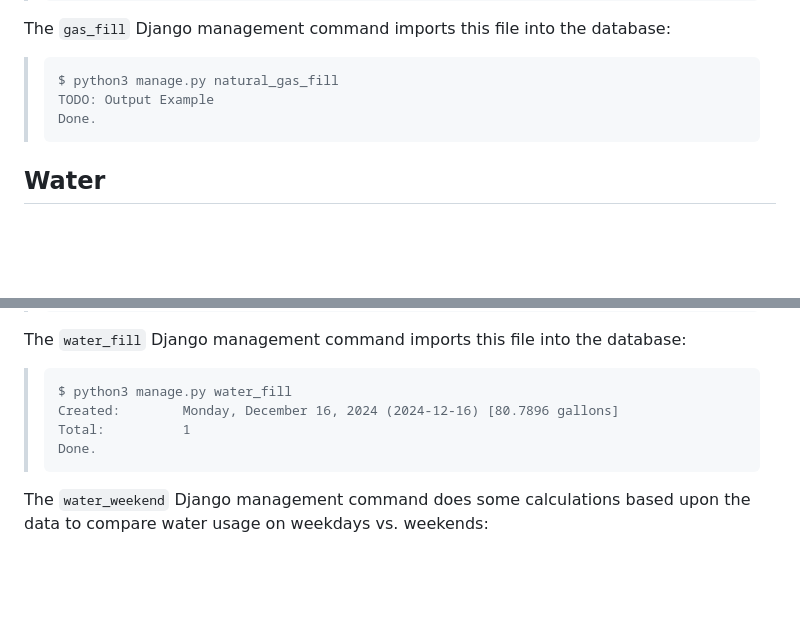
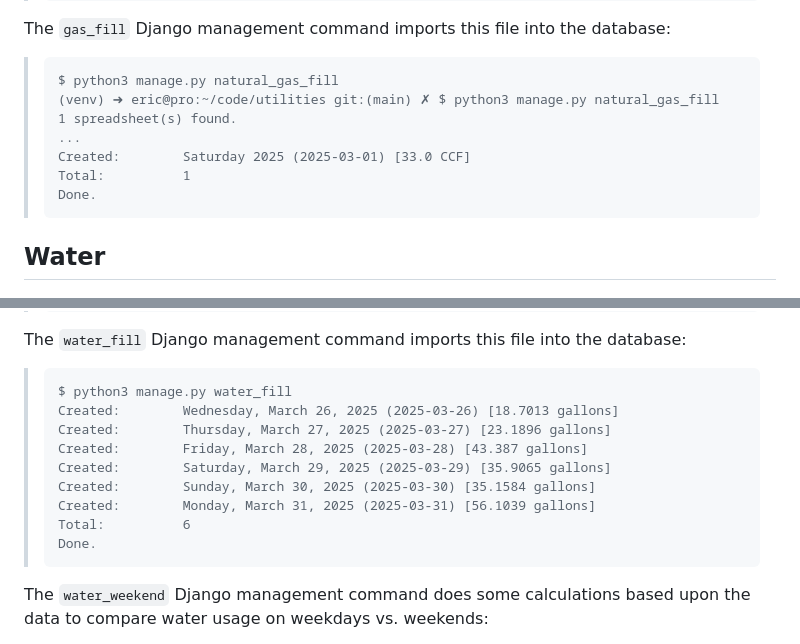
Before and after one commit to ericoc/utilities, a Markdown page: readme.md, 2 parts joined by grey strips. GitHub-like rendering; blank space fills up the shorter version.

Commit message:
improve output examples

````diff
--- a/readme.md
+++ b/readme.md
@@ -96,7 +96,11 @@ used each billing month:
 The `gas_fill` Django management command imports this file into the database:
 > ```
 > $ python3 manage.py natural_gas_fill
-> TODO: Output Example
+> (venv) ➜ eric@pro:~/code/utilities git:(main) ✗ $ python3 manage.py natural_gas_fill
+> 1 spreadsheet(s) found.
+> ...
+> Created:        Saturday 2025 (2025-03-01) [33.0 CCF]
+> Total:          1
 > Done.
 > ```
 
@@ -126,8 +130,13 @@ Each row of the PWD file includes the number of gallons of water used each day:
 The `water_fill` Django management command imports this file into the database:
 > ```
 > $ python3 manage.py water_fill
-> Created:        Monday, December 16, 2024 (2024-12-16) [80.7896 gallons]
-> Total:          1
+> Created:        Wednesday, March 26, 2025 (2025-03-26) [18.7013 gallons]
+> Created:        Thursday, March 27, 2025 (2025-03-27) [23.1896 gallons]
+> Created:        Friday, March 28, 2025 (2025-03-28) [43.387 gallons]
+> Created:        Saturday, March 29, 2025 (2025-03-29) [35.9065 gallons]
+> Created:        Sunday, March 30, 2025 (2025-03-30) [35.1584 gallons]
+> Created:        Monday, March 31, 2025 (2025-03-31) [56.1039 gallons]
+> Total:          6
 > Done.
 > ```
 
````
